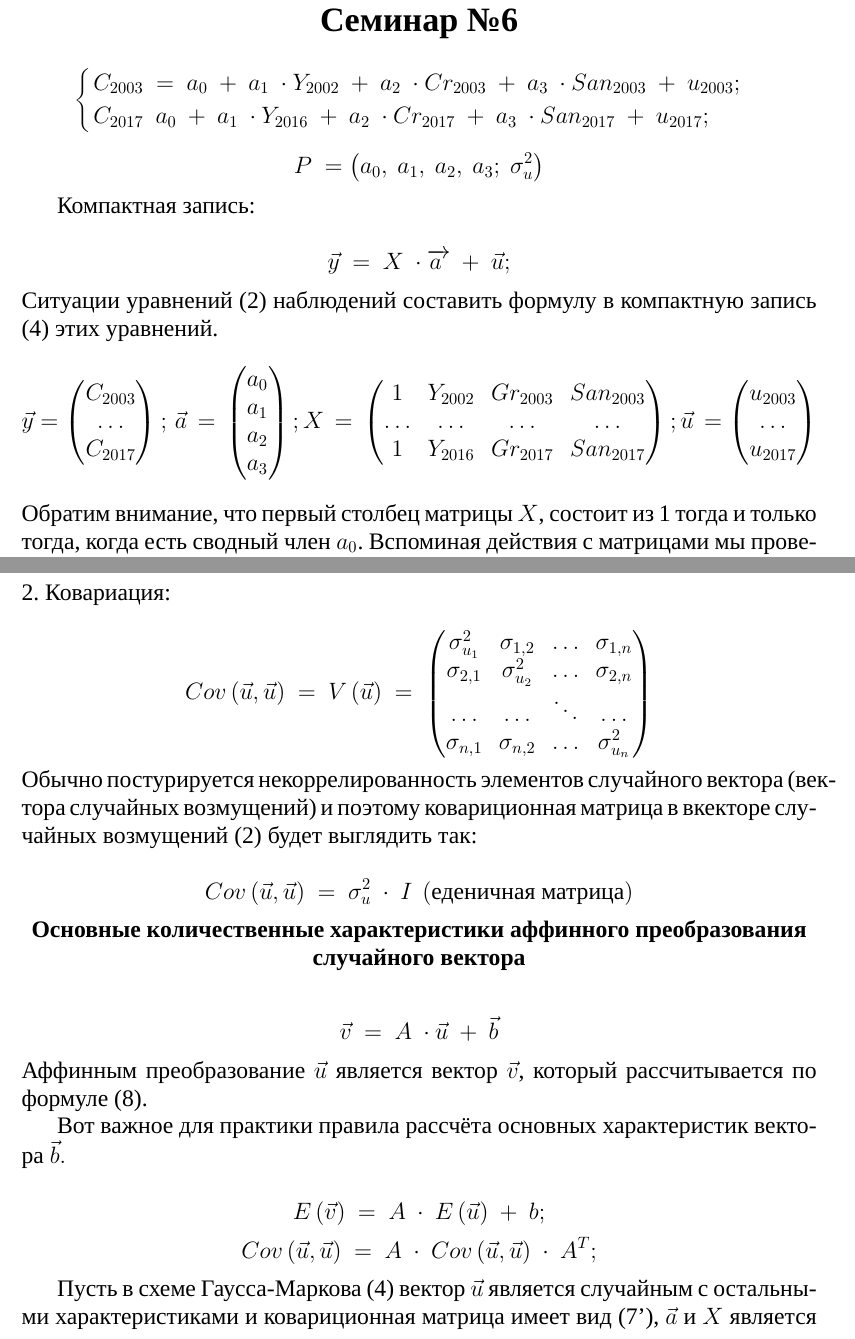
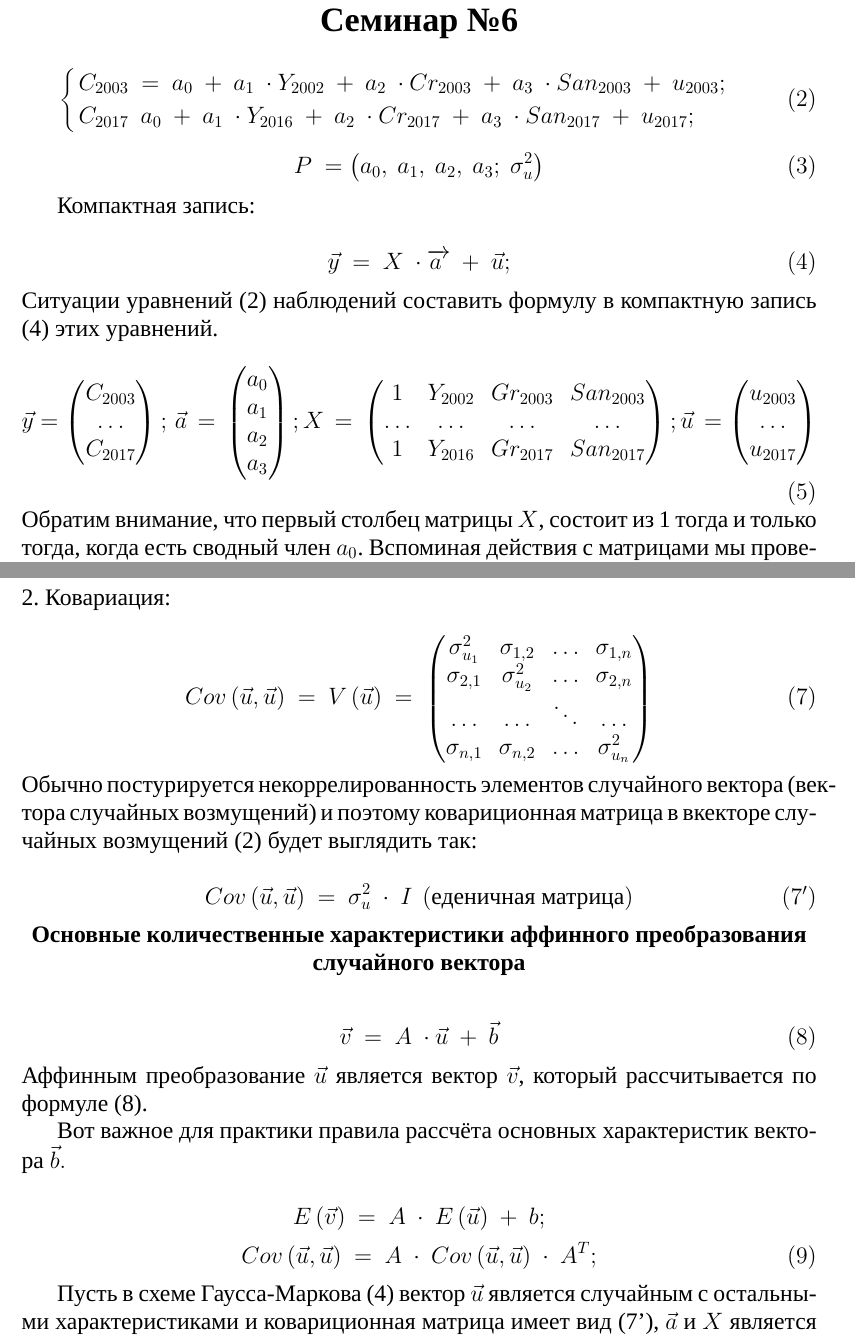
Before and after one commit to KoryakinAK/fa-ami-pm, a LaTeX document (econometrics/sem_06.tex): two parts of pages 1 and 2 of 3, joined at a grey line, cut so that both start at the same text. Compiled offline with XeLaTeX; a missing font is replaced by an installed copy or a similar font.

Commit message:
Update sem_06

```diff
--- a/econometrics/sem_06.tex
+++ b/econometrics/sem_06.tex
@@ -44,10 +44,12 @@
 C_{2003} \ =\ a_{0} \ +\ a_{1} \ \cdot Y_{2002} \ +\ a_{2} \ \cdot Cr_{2003} \ +\ a_{3} \ \cdot San_{2003} \ +\ u_{2003} ;\\
 C_{2017\ } \ a_{0} \ +\ a_{1} \ \cdot Y_{2016} \ +\ a_{2} \ \cdot Cr_{2017} \ +\ a_{3} \ \cdot San_{2017} \ +\ u_{2017} ;
 \end{cases}
+\eqno(2)
 \end{equation*}
 
 \begin{equation*}
 P\ =\left( a_{0} ,\ a_{1} ,\ a_{2} ,\ a_{3} ;\ \sigma ^{2}_{u}\right)
+\eqno(3)
 \end{equation*}
 
 
@@ -56,6 +58,7 @@ P\ =\left( a_{0} ,\ a_{1} ,\ a_{2} ,\ a_{3} ;\ \sigma ^{2}_{u}\right)
 
 \begin{equation*}
 \vec{y} \ =\ X\ \cdot \overrightarrow{a\ } \ +\ \vec{u} ;
+\eqno(4)
 \end{equation*}
 Ситуации уравнений (2) наблюдений составить формулу в компактную запись (4) этих уравнений.
 \begin{equation*}
@@ -77,6 +80,7 @@ u_{2003}\\
 \dotsc \\
 u_{2017}
 \end{pmatrix}
+\eqno(5)
 \end{equation*}
 Обратим внимание, что первый столбец матрицы $\displaystyle X$, состоит из 1 тогда и только тогда, когда есть сводный член $\displaystyle a_{0}$. Вспоминая действия с матрицами мы проверим, что элементы компактной записи (5), модели (2), идентичны системе (2).
 
@@ -131,12 +136,14 @@ Cov\left(\vec{u} ,\vec{u}\right) \ =\ V\left(\vec{u}\right) \ =\ \begin{pmatrix}
 \dotsc  & \dotsc  & \ddots  & \dotsc \\
 \sigma _{n,1} & \sigma _{n,2} & \dotsc  & \sigma _{u_{n}}^{2}
 \end{pmatrix}
+\eqno(7)
 \end{equation*}
 Обычно постурируется некоррелированность элементов случайного вектора (вектора случайных возмущений) и поэтому ковариционная матрица в вкекторе случайных возмущений (2) будет выглядить так:
 
 
 \begin{equation*}
 Cov\left(\vec{u} ,\vec{u}\right) \ =\ \sigma ^{2}_{u} \ \cdot \ I\ \left(\text{еденичная матрица}\right)
+\eqno(7')
 \end{equation*}
 \begin{center}
 
@@ -145,6 +152,7 @@ Cov\left(\vec{u} ,\vec{u}\right) \ =\ \sigma ^{2}_{u} \ \cdot \ I\ \left(\text{
 
 \begin{equation*}
 \vec{v} \ =\ A\ \cdot \vec{u} \ +\ \vec{b}
+\eqno(8)
 \end{equation*}
 Аффинным преобразование $\displaystyle \vec{u}$ является вектор $\displaystyle \vec{v}$, который рассчитывается по формуле (8).
 
@@ -156,6 +164,7 @@ E\left(\vec{v}\right) \ =\ A\ \cdot \ E\left(\vec{u}\right) \ +\ b;
 \end{equation*}
 \begin{equation*}
 Cov\left(\vec{u} ,\vec{u}\right) \ =\ A\ \cdot \ Cov\left(\vec{u} ,\vec{u}\right) \ \cdot \ A^{T} ;
+\eqno(9)
 \end{equation*}
 
 
```
Also changed, not shown: econometrics/sem_06.pdf, econometrics/sem_06.tex (1 more changed lines).
